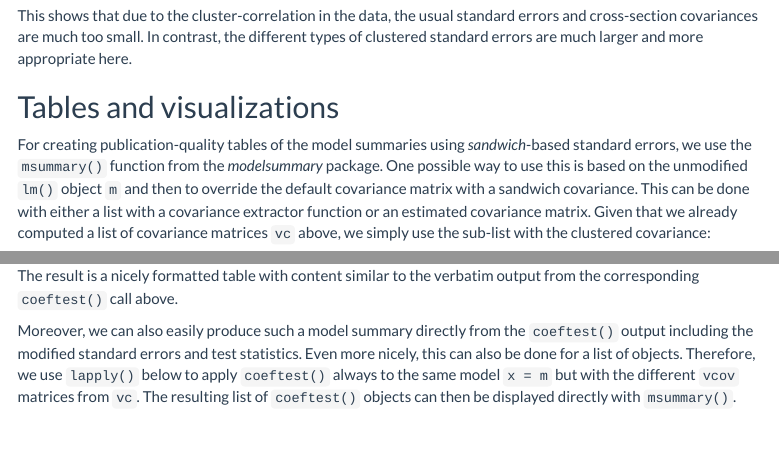
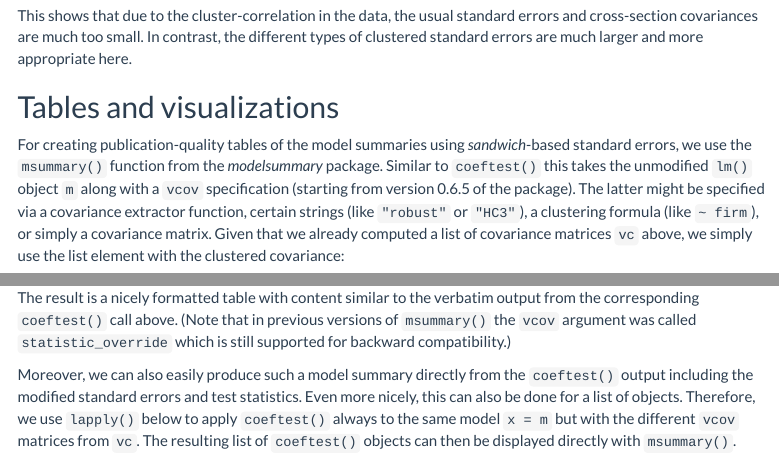
Before and after one commit to finite-sample/sandwich, an R Markdown document (pkg/vignettes/sandwich.Rmd): the page in a window 1100 px wide, from 4020 px down, and a second part further down, joined at a grey line. Rendered offline with R 4.5, knitr and Pandoc, with nearby package versions; code that draws random numbers runs with fixed seeds of ours; some code elsewhere in the file could not run offline; menus at the side of the page are left out.

Commit message:
msummary() now has more flexible argument vcov instead of statistic_override -> getting started page updated accordingly (suggested by Vincent)

````diff
--- a/pkg/vignettes/sandwich.Rmd
+++ b/pkg/vignettes/sandwich.Rmd
@@ -178,11 +178,11 @@ clustered standard errors are much larger and more appropriate here.
 ## Tables and visualizations
 
 For creating publication-quality tables of the model summaries using _sandwich_-based standard errors,
-we use the `msummary()` function from the _modelsummary_ package. One possible way to use this is
-based on the unmodified `lm()` object `m` and then to override the default covariance matrix with
-a sandwich covariance. This can be done with either a list with a covariance extractor function or
-an estimated covariance matrix. Given that we already computed a list of covariance matrices `vc`
-above, we simply use the sub-list with the clustered covariance:
+we use the `msummary()` function from the _modelsummary_ package. Similar to `coeftest()` this takes the
+unmodified `lm()` object `m` along with a `vcov` specification (starting from version 0.6.5 of the package).
+The latter might be specified via a covariance extractor function, certain strings (like `"robust"` or `"HC3"`),
+a clustering formula (like `~ firm`), or simply a covariance matrix. Given that we already computed a list
+of covariance matrices `vc` above, we simply use the list element with the clustered covariance:
 
 ```{r}
 library("modelsummary")
@@ -190,7 +190,8 @@ msummary(m, statistic_override = vc["Clustered"], stars = TRUE)
 ```
 
 The result is a nicely formatted table with content similar to the verbatim output from the
-corresponding `coeftest()` call above.
+corresponding `coeftest()` call above. (Note that in previous versions of `msummary()` the `vcov`
+argument was called `statistic_override` which is still supported for backward compatibility.)
 
 Moreover, we can also easily produce such a model summary directly from the `coeftest()`
 output including the modified standard errors and test statistics. Even more nicely, this
````
Also changed, not shown: pkg/vignettes/sandwich.Rmd (2 more changed lines).
